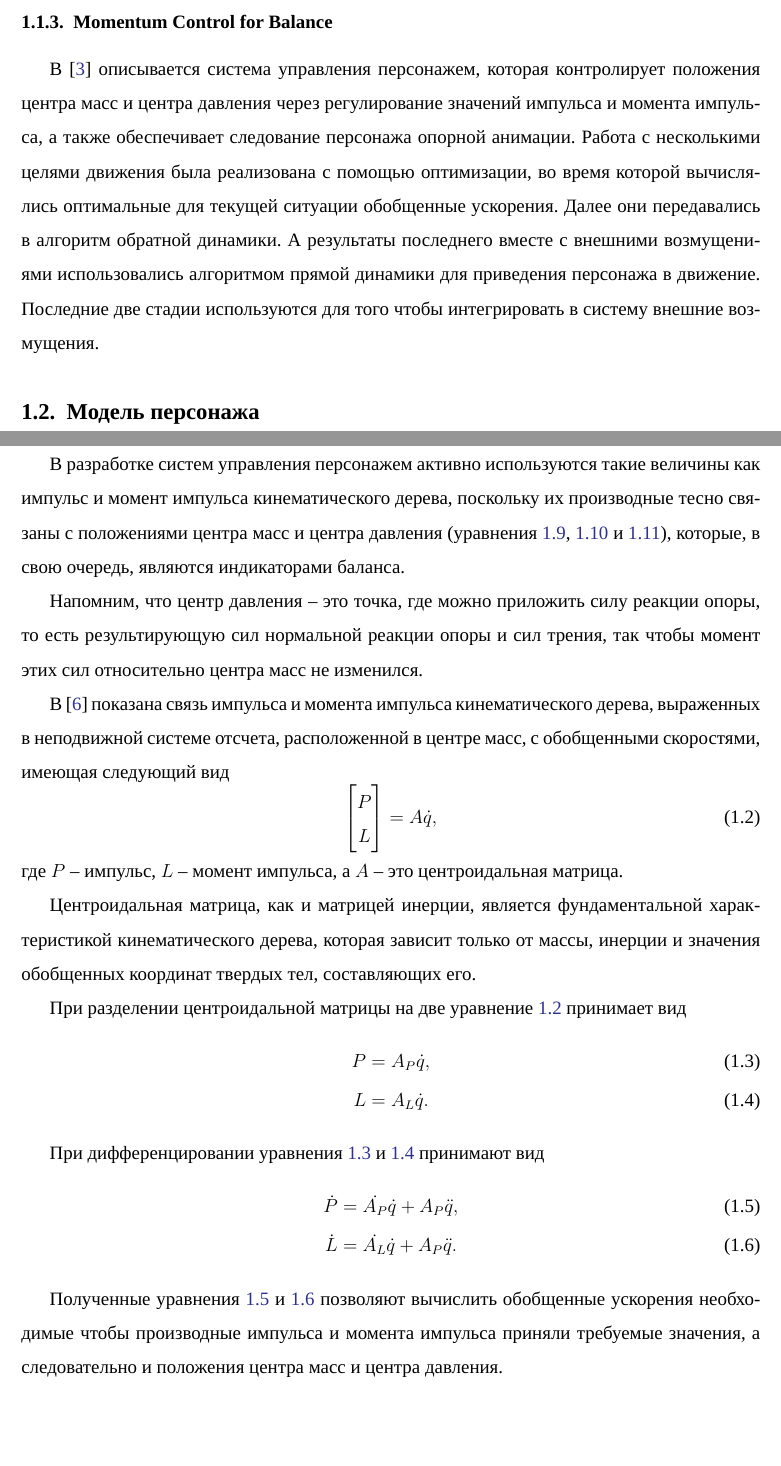
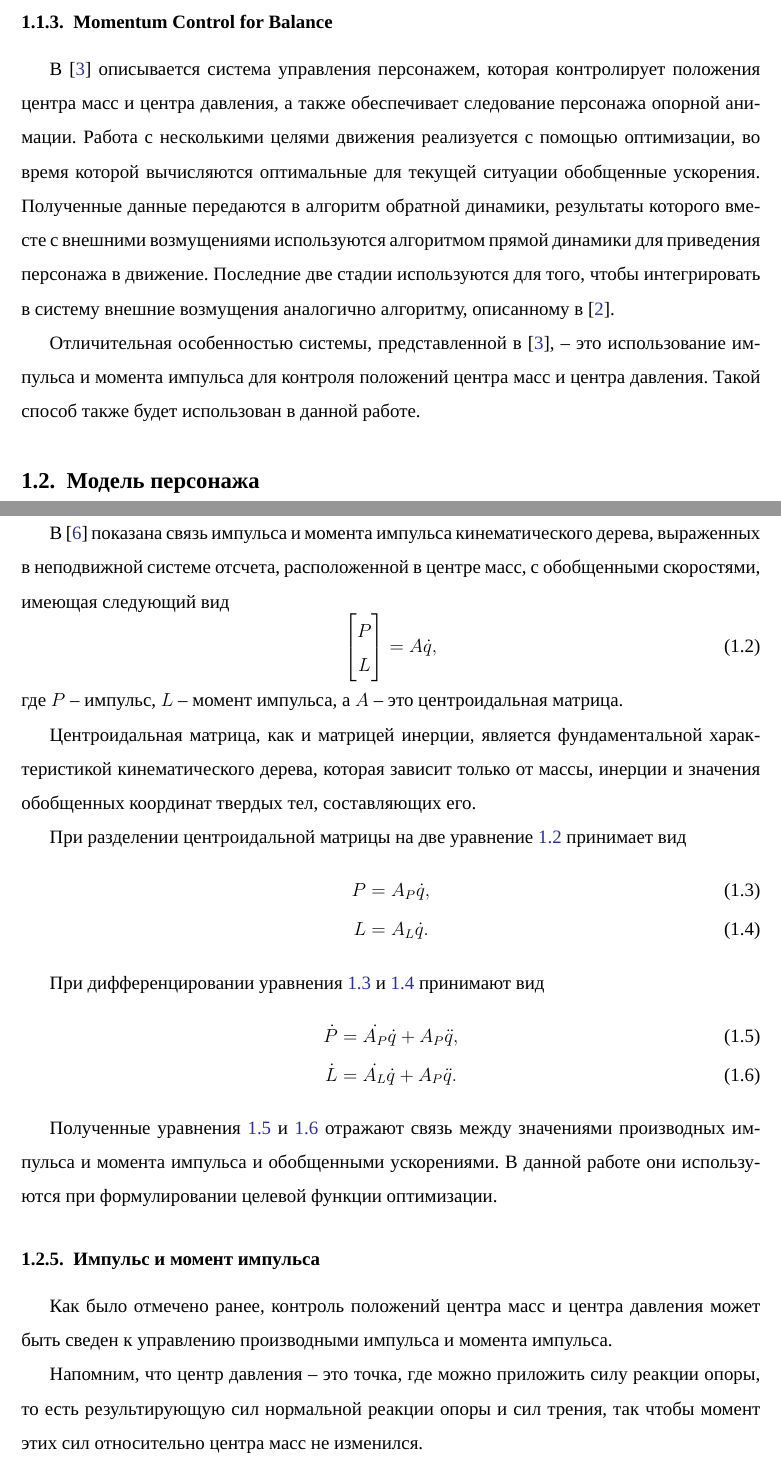
Before and after one commit to elisfromkirov/diploma, a LaTeX thesis (diploma/diploma.tex, which reads diploma/inputs/introduciton.tex): two parts of pages 6 and 9 of 14 before the commit and two parts of pages 6 and 9 of 15 after it, joined at a grey line, cut so that both start at the same text, the shorter picture padded with empty space. Compiled offline with XeLaTeX; a missing font is replaced by an installed copy or a similar font.

Commit message:
yet anotehr introduction refactoring

```diff
--- a/diploma/inputs/introduciton.tex
+++ b/diploma/inputs/introduciton.tex
@@ -28,18 +28,9 @@
 
 \subsubsection{Momentum Control for Balance}
 
-% TODO: Refine this. It's very awful.
+В \cite{MacchiettoZS} описывается система управления персонажем, которая контролирует положения центра масс и центра давления, а также обеспечивает следование персонажа опорной анимации. Работа с несколькими целями движения реализуется с помощью оптимизации, во время которой вычисляются оптимальные для текущей ситуации обобщенные ускорения. Полученные данные передаются в алгоритм обратной динамики, результаты которого вместе с внешними возмущениями используются алгоритмом прямой динамики для приведения персонажа в движение. Последние две стадии используются для того, чтобы интегрировать в систему внешние возмущения аналогично алгоритму, описанному в \cite{KudohKI}.
 
-В \cite{MacchiettoZS} описывается система управления персонажем, которая контролирует положения центра масс и центра давления через регулирование значений импульса и момента импульса, а также обеспечивает следование персонажа опорной анимации. Работа с несколькими целями движения была реализована с помощью оптимизации, во время которой вычислялись оптимальные для текущей ситуации обобщенные ускорения. Далее они передавались в алгоритм обратной динамики. А результаты последнего вместе с внешними возмущениями использовались алгоритмом прямой динамики для приведения персонажа в движение. Последние две стадии используются для того чтобы интегрировать в систему внешние возмущения.
-
-% Тут нужен вывод про то что мы взяли из последней статьи
-% В данной работе
-
-% Вообще и про Abe et al надо написать тоже
-
-% В данной работе используется способ контроля положений центра масс и центра давления аналогичный \cite{MacchiettoZS}.
-
-% В данной работе при формулировке задачи оптимизации используется
+Отличительная особенностью системы, представленной в \cite{MacchiettoZS}, -- это использование импульса и момента импульса для контроля положений центра масс и центра давления. Такой способ также будет использован в данной работе.
 
 \subsection{Модель персонажа}
 
@@ -91,9 +82,5 @@
 
-\subsubsection{Импульс и момент импульса}
-
-В разработке систем управления персонажем активно используются такие величины как импульс и момент импульса кинематического дерева, поскольку их производные тесно связаны с положениями центра масс и центра давления (уравнения \ref{eq:1.9}, \ref{eq:1.10} и \ref{eq:1.11}), которые, в свою очередь, являются индикаторами баланса.
-
-Напомним, что центр давления -- это точка, где можно приложить силу реакции опоры, то есть результирующую сил нормальной реакции опоры и сил трения, так чтобы момент этих сил относительно центра масс не изменился.
+\subsubsection{Центроидальная матрица}
 
 В \cite{OrinG} показана связь импульса и момента импульса кинематического дерева, выраженных в неподвижной системе отсчета, расположенной в центре масс, с обобщенными скоростями, имеющая следующий вид
 \begin{equation*}
@@ -115,7 +102,13 @@
   \dot{L} &= \dot{A_{L}} \dot{q} + A_{P} \ddot{q}. \tag{1.6}\label{eq:1.6}
 \end{align*}
 
-Полученные уравнения \ref{eq:1.5} и \ref{eq:1.6} позволяют вычислить обобщенные ускорения необходимые чтобы производные импульса и момента импульса приняли требуемые значения, а следовательно и положения центра масс и центра давления.
+Полученные уравнения \ref{eq:1.5} и \ref{eq:1.6} отражают связь между значениями производных импульса и момента импульса и обобщенными ускорениями. В данной работе они используются при формулировании целевой функции оптимизации.
+
+\subsubsection{Импульс и момент импульса}
+
+Как было отмечено ранее, контроль положений центра масс и центра давления может быть сведен к управлению производными импульса и момента импульса.
+
+Напомним, что центр давления -- это точка, где можно приложить силу реакции опоры, то есть результирующую сил нормальной реакции опоры и сил трения, так чтобы момент этих сил относительно центра масс не изменился.
 
 \begin{figure}[ht]
   \begin{minipage}{\textwidth}
```
Also changed, not shown: diploma/diploma.pdf, diploma/inputs/introduciton.tex (12 more changed lines).
